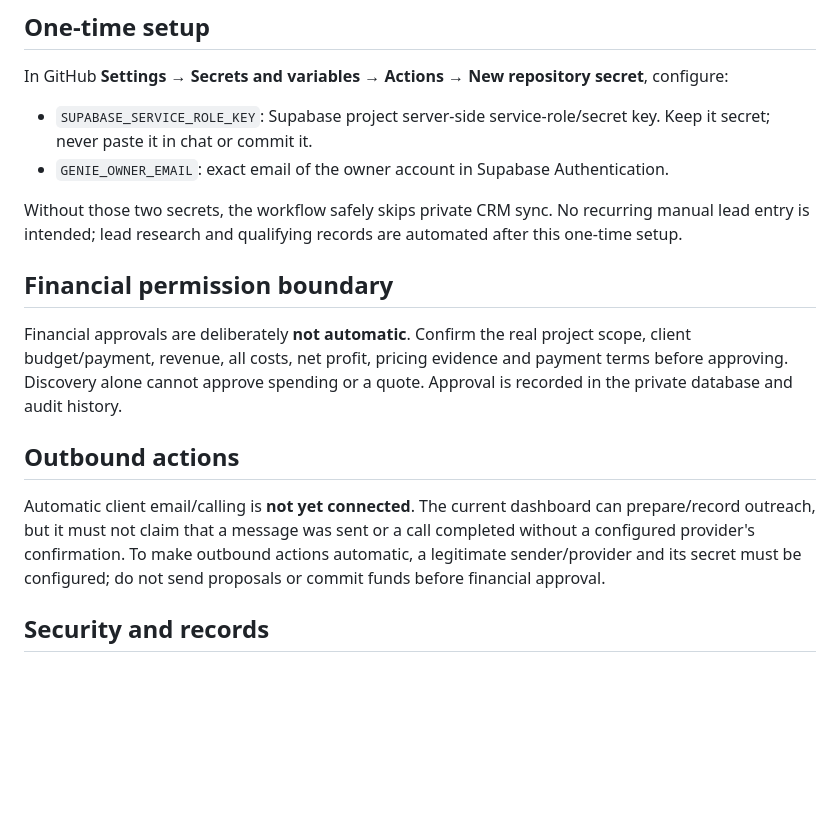
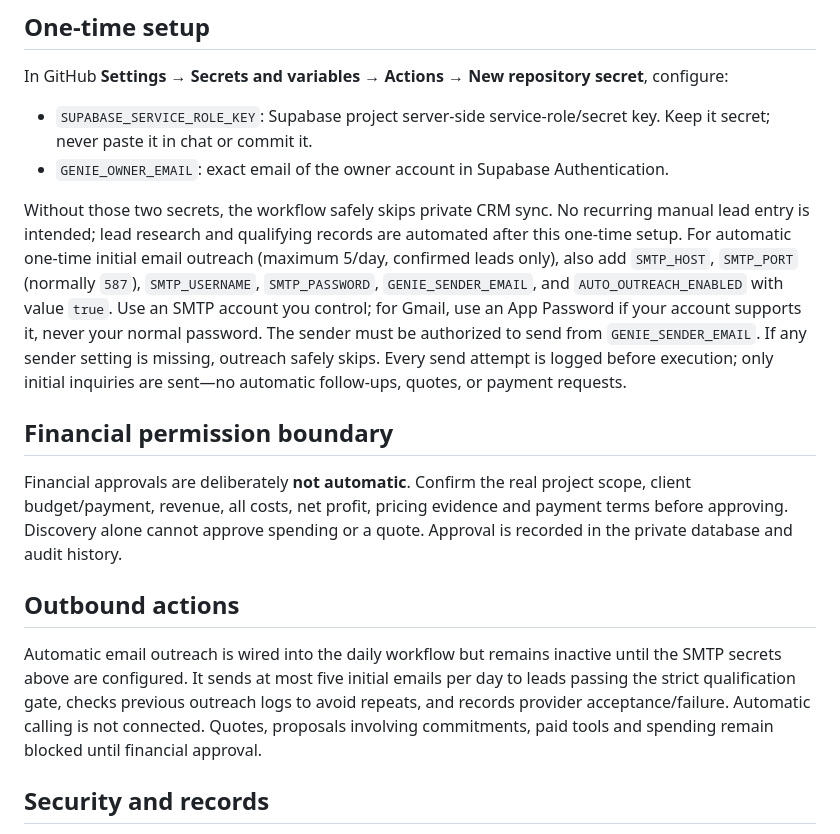
Before and after one commit to geniedevs26/genieagent, a Markdown page: README.md, the part around the change. Rendered like a GitHub page; blank space fills up the shorter version.

Commit message:
Document SMTP secrets for automatic confirmed-lead outreach

```diff
--- a/README.md
+++ b/README.md
@@ -20,13 +20,13 @@ In GitHub **Settings → Secrets and variables → Actions → New repository se
 - `SUPABASE_SERVICE_ROLE_KEY`: Supabase project server-side service-role/secret key. Keep it secret; never paste it in chat or commit it.
 - `GENIE_OWNER_EMAIL`: exact email of the owner account in Supabase Authentication.
 
-Without those two secrets, the workflow safely skips private CRM sync. No recurring manual lead entry is intended; lead research and qualifying records are automated after this one-time setup.
+Without those two secrets, the workflow safely skips private CRM sync. No recurring manual lead entry is intended; lead research and qualifying records are automated after this one-time setup. For automatic one-time initial email outreach (maximum 5/day, confirmed leads only), also add `SMTP_HOST`, `SMTP_PORT` (normally `587`), `SMTP_USERNAME`, `SMTP_PASSWORD`, `GENIE_SENDER_EMAIL`, and `AUTO_OUTREACH_ENABLED` with value `true`. Use an SMTP account you control; for Gmail, use an App Password if your account supports it, never your normal password. The sender must be authorized to send from `GENIE_SENDER_EMAIL`. If any sender setting is missing, outreach safely skips. Every send attempt is logged before execution; only initial inquiries are sent—no automatic follow-ups, quotes, or payment requests.
 
 ## Financial permission boundary
 Financial approvals are deliberately **not automatic**. Confirm the real project scope, client budget/payment, revenue, all costs, net profit, pricing evidence and payment terms before approving. Discovery alone cannot approve spending or a quote. Approval is recorded in the private database and audit history.
 
 ## Outbound actions
-Automatic client email/calling is **not yet connected**. The current dashboard can prepare/record outreach, but it must not claim that a message was sent or a call completed without a configured provider's confirmation. To make outbound actions automatic, a legitimate sender/provider and its secret must be configured; do not send proposals or commit funds before financial approval.
+Automatic email outreach is wired into the daily workflow but remains inactive until the SMTP secrets above are configured. It sends at most five initial emails per day to leads passing the strict qualification gate, checks previous outreach logs to avoid repeats, and records provider acceptance/failure. Automatic calling is not connected. Quotes, proposals involving commitments, paid tools and spending remain blocked until financial approval.
 
 ## Security and records
 - Supabase RLS restricts database rows to the authenticated owner.
```
